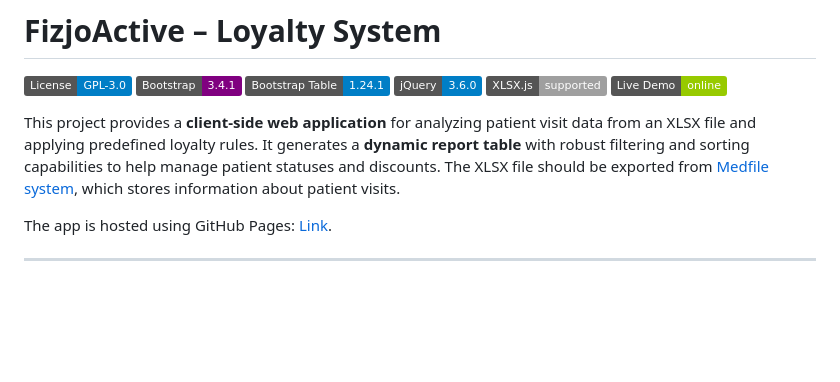
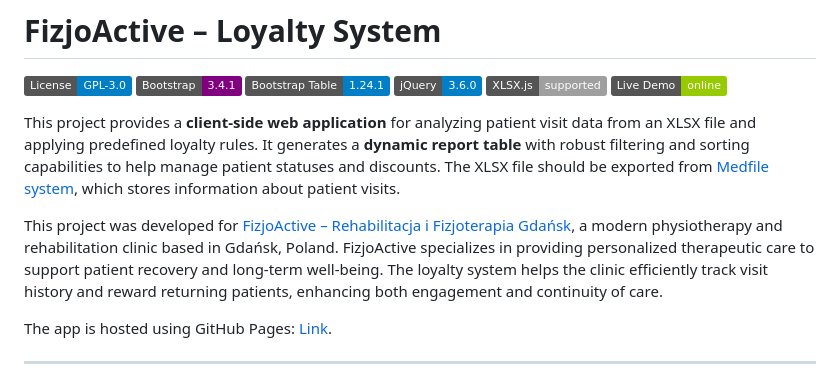
Before and after one commit to Danzigerrr/Automated-Patient-Loyalty-Tracker, a Markdown page: README.md, the part around the change. GitHub-like rendering; badges without logos; blank space fills up the shorter version.

Commit message:
Update README.md - add info about FizjoActive Gdansk

```diff
--- a/README.md
+++ b/README.md
@@ -8,12 +8,13 @@
 [![Live Demo](https://img.shields.io/badge/Live_Demo-online-green?logo=github&logoColor=white)](https://danzigerrr.github.io/Automated-Patient-Loyalty-Tracker/)
 
 
-This project provides a **client-side web application** for analyzing patient visit
-data from an XLSX file and applying predefined loyalty rules.
-It generates a **dynamic report table** with robust filtering and
-sorting capabilities to help manage patient statuses and discounts.
-The XLSX file should be exported from [Medfile system](https://www.medfile.pl/),
-which stores information about patient visits.
+This project provides a **client-side web application** for analyzing patient visit data from an XLSX file and applying predefined loyalty rules.
+It generates a **dynamic report table** with robust filtering and sorting capabilities to help manage patient statuses and discounts.
+The XLSX file should be exported from [Medfile system](https://www.medfile.pl/), which stores information about patient visits.
+
+This project was developed for [FizjoActive – Rehabilitacja i Fizjoterapia Gdańsk](https://fizjoactivegdansk.pl/), a modern physiotherapy and rehabilitation clinic based in Gdańsk, Poland.
+FizjoActive specializes in providing personalized therapeutic care to support patient recovery and long-term well-being.
+The loyalty system helps the clinic efficiently track visit history and reward returning patients, enhancing both engagement and continuity of care.
 
 The app is hosted using GitHub Pages: [Link](https://danzigerrr.github.io/Automated-Patient-Loyalty-Tracker/).
 
```
